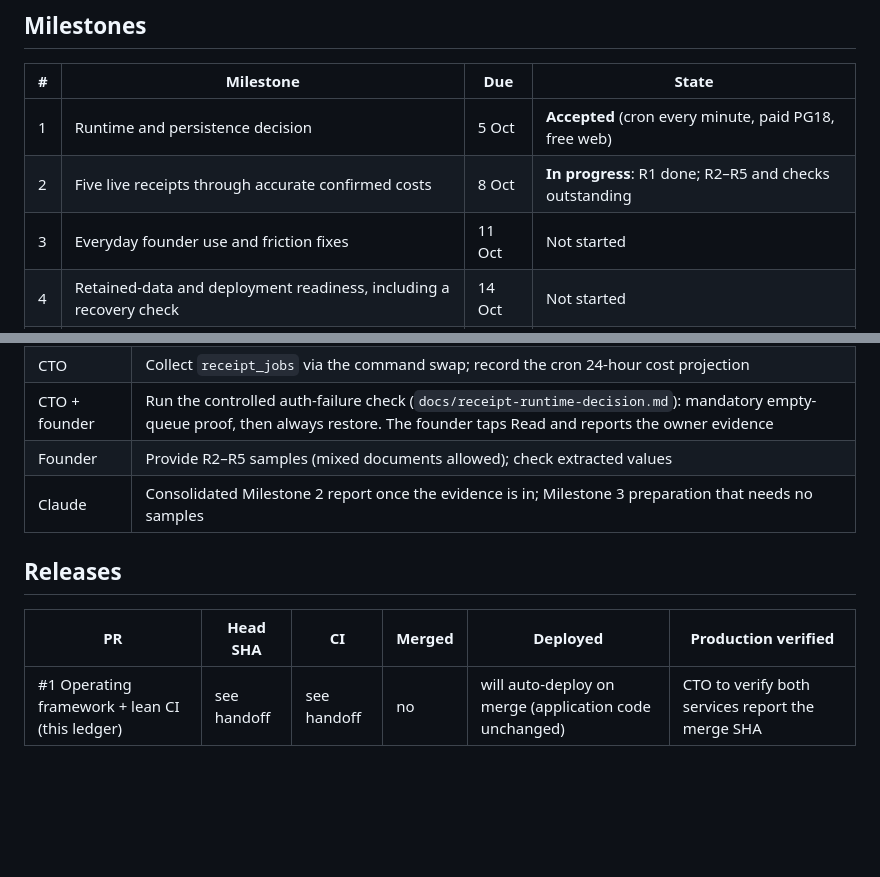
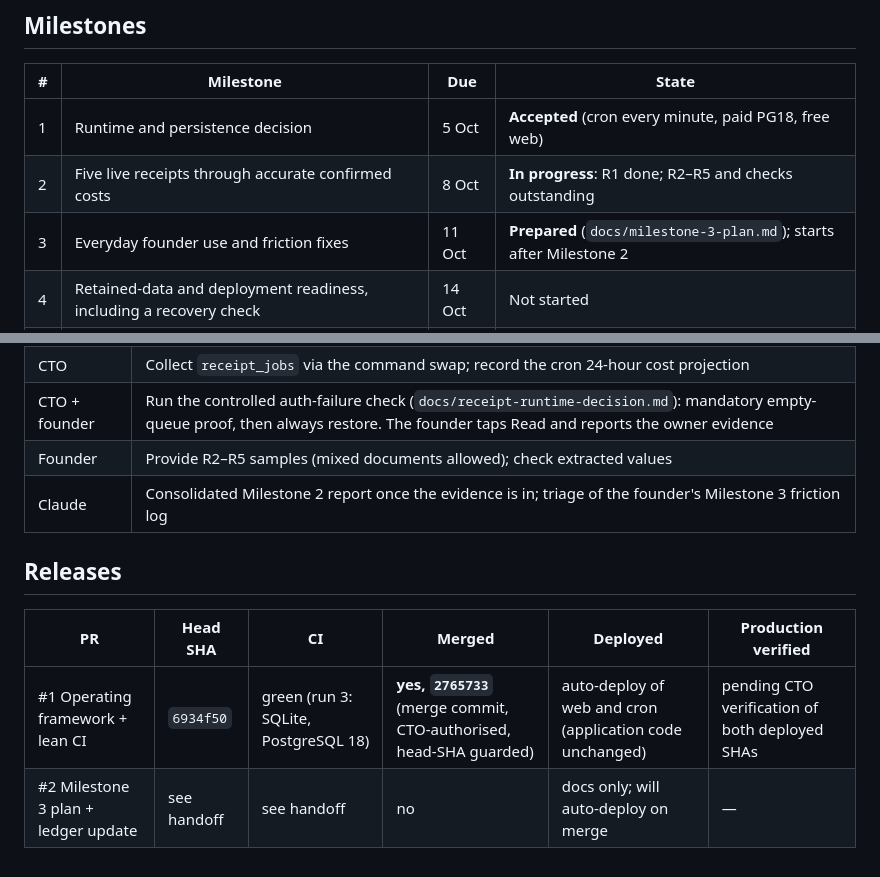
Before and after one commit to OperGo/Room_by_room, a Markdown page: docs/delivery-ledger.md, 2 parts joined by grey strips. Rendered like a GitHub page; blank space fills up the shorter version.

Commit message:
Milestone 3 plan; ledger: PR #1 merged at 2765733
Co-Authored-By: Claude Opus 5.5 <noreply@anthropic.com>
Claude-Session: https://claude.ai/code/session_011NsmkJSUgR9qaByDTveJhK

```diff
--- a/docs/delivery-ledger.md
+++ b/docs/delivery-ledger.md
@@ -17,7 +17,7 @@ business direction, samples and product feedback; founder approval is reserved f
 |---|---|---|---|
 | 1 | Runtime and persistence decision | 5 Oct | **Accepted** (cron every minute, paid PG18, free web) |
 | 2 | Five live receipts through accurate confirmed costs | 8 Oct | **In progress**: R1 done; R2–R5 and checks outstanding |
-| 3 | Everyday founder use and friction fixes | 11 Oct | Not started |
+| 3 | Everyday founder use and friction fixes | 11 Oct | **Prepared** (`docs/milestone-3-plan.md`); starts after Milestone 2 |
 | 4 | Retained-data and deployment readiness, including a recovery check | 14 Oct | Not started |
 | 5 | Final validation and founder go-live | 16 Oct | Not started |
 
@@ -61,10 +61,11 @@ Details: `docs/sprints/evidence/milestone-2-receipt-notes.md`; procedures: `docs
 | CTO | Collect `receipt_jobs` via the command swap; record the cron 24-hour cost projection |
 | CTO + founder | Run the controlled auth-failure check (`docs/receipt-runtime-decision.md`): mandatory empty-queue proof, then always restore. The founder taps Read and reports the owner evidence |
 | Founder | Provide R2–R5 samples (mixed documents allowed); check extracted values |
-| Claude | Consolidated Milestone 2 report once the evidence is in; Milestone 3 preparation that needs no samples |
+| Claude | Consolidated Milestone 2 report once the evidence is in; triage of the founder's Milestone 3 friction log |
 
 ## Releases
 
 | PR | Head SHA | CI | Merged | Deployed | Production verified |
 |---|---|---|---|---|---|
-| #1 Operating framework + lean CI (this ledger) | see handoff | see handoff | no | will auto-deploy on merge (application code unchanged) | CTO to verify both services report the merge SHA |
+| #1 Operating framework + lean CI | `6934f50` | green (run 3: SQLite, PostgreSQL 18) | **yes, `2765733`** (merge commit, CTO-authorised, head-SHA guarded) | auto-deploy of web and cron (application code unchanged) | pending CTO verification of both deployed SHAs |
+| #2 Milestone 3 plan + ledger update | see handoff | see handoff | no | docs only; will auto-deploy on merge | — |
```
Also changed, not shown: docs/milestone-3-plan.md (added, +49 -0 lines).
